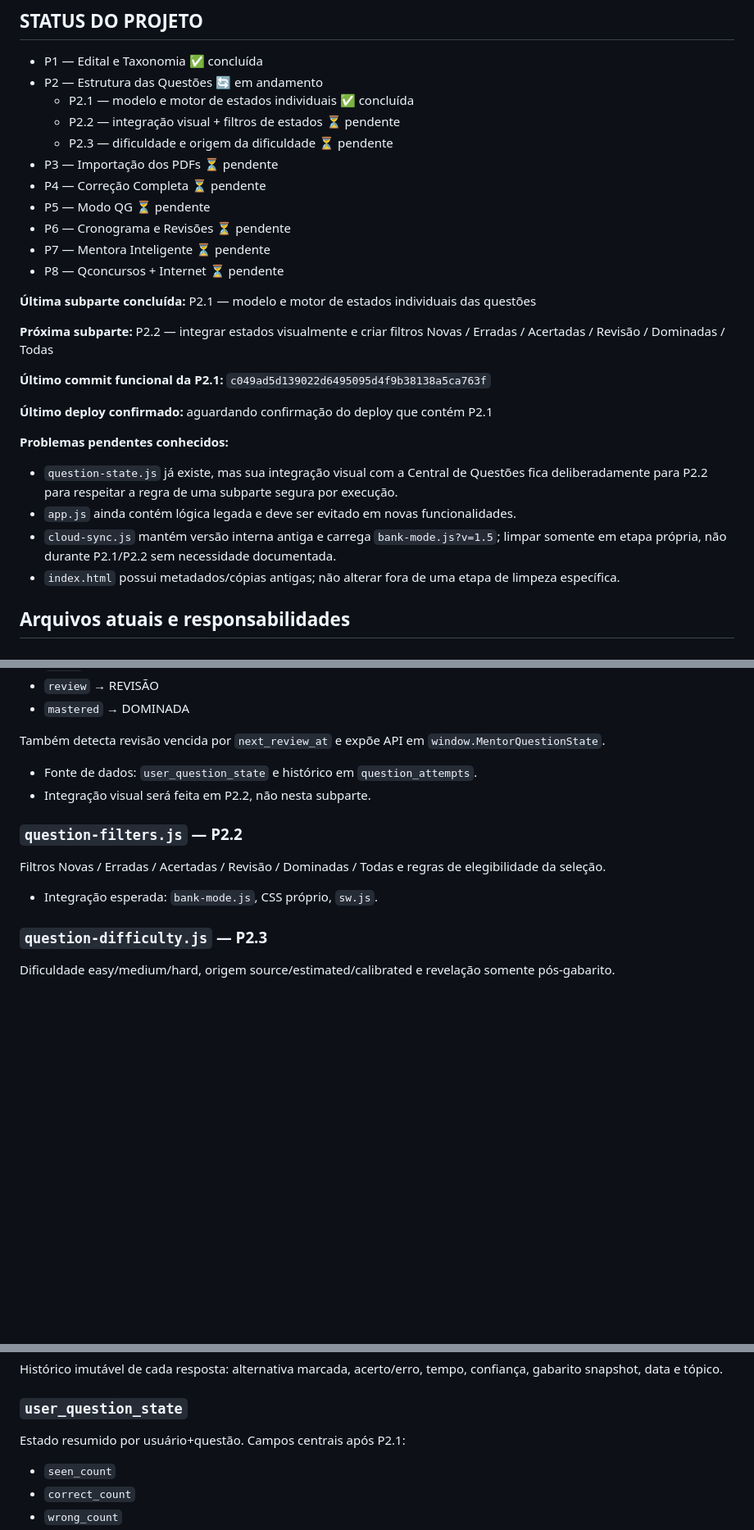
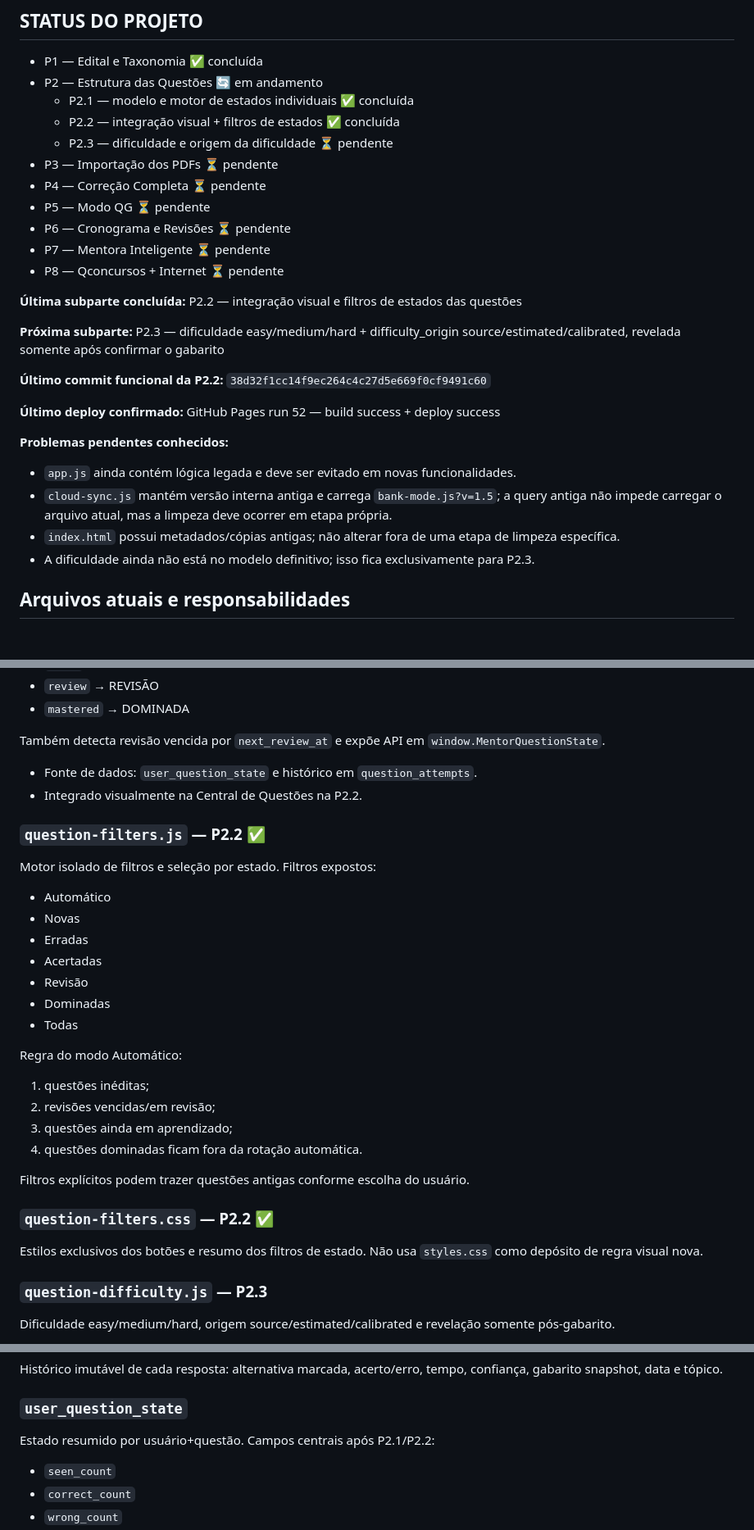
Before and after one commit to moisesmachado002-boop/SIMULADO-01, a Markdown page: MAPA-DO-PROJETO.md, 3 parts joined by grey strips. Shown at 82% size. Drawn GitHub-style; blank space fills up the shorter version.

Commit message:
docs: registra conclusão da P2.2 e próximo passo

```diff
--- a/MAPA-DO-PROJETO.md
+++ b/MAPA-DO-PROJETO.md
@@ -13,7 +13,7 @@
 - P1 — Edital e Taxonomia ✅ concluída
 - P2 — Estrutura das Questões 🔄 em andamento
   - P2.1 — modelo e motor de estados individuais ✅ concluída
-  - P2.2 — integração visual + filtros de estados ⏳ pendente
+  - P2.2 — integração visual + filtros de estados ✅ concluída
   - P2.3 — dificuldade e origem da dificuldade ⏳ pendente
 - P3 — Importação dos PDFs ⏳ pendente
 - P4 — Correção Completa ⏳ pendente
@@ -22,19 +22,19 @@
 - P7 — Mentora Inteligente ⏳ pendente
 - P8 — Qconcursos + Internet ⏳ pendente
 
-**Última subparte concluída:** P2.1 — modelo e motor de estados individuais das questões
+**Última subparte concluída:** P2.2 — integração visual e filtros de estados das questões
 
-**Próxima subparte:** P2.2 — integrar estados visualmente e criar filtros Novas / Erradas / Acertadas / Revisão / Dominadas / Todas
+**Próxima subparte:** P2.3 — dificuldade easy/medium/hard + difficulty_origin source/estimated/calibrated, revelada somente após confirmar o gabarito
 
-**Último commit funcional da P2.1:** `c049ad5d139022d6495095d4f9b38138a5ca763f`
+**Último commit funcional da P2.2:** `38d32f1cc14f9ec264c4c27d5e669f0cf9491c60`
 
-**Último deploy confirmado:** aguardando confirmação do deploy que contém P2.1
+**Último deploy confirmado:** GitHub Pages run 52 — build success + deploy success
 
 **Problemas pendentes conhecidos:**
-- `question-state.js` já existe, mas sua integração visual com a Central de Questões fica deliberadamente para P2.2 para respeitar a regra de uma subparte segura por execução.
 - `app.js` ainda contém lógica legada e deve ser evitado em novas funcionalidades.
-- `cloud-sync.js` mantém versão interna antiga e carrega `bank-mode.js?v=1.5`; limpar somente em etapa própria, não durante P2.1/P2.2 sem necessidade documentada.
+- `cloud-sync.js` mantém versão interna antiga e carrega `bank-mode.js?v=1.5`; a query antiga não impede carregar o arquivo atual, mas a limpeza deve ocorrer em etapa própria.
 - `index.html` possui metadados/cópias antigas; não alterar fora de uma etapa de limpeza específica.
+- A dificuldade ainda não está no modelo definitivo; isso fica exclusivamente para P2.3.
 
 ## Arquivos atuais e responsabilidades
 
@@ -124,11 +126,29 @@ Motor puro de classificação de estado individual. Interpreta:
 
 Também detecta revisão vencida por `next_review_at` e expõe API em `window.MentorQuestionState`.
 - Fonte de dados: `user_question_state` e histórico em `question_attempts`.
-- Integração visual será feita em P2.2, não nesta subparte.
+- Integrado visualmente na Central de Questões na P2.2.
 
-### `question-filters.js` — P2.2
-Filtros Novas / Erradas / Acertadas / Revisão / Dominadas / Todas e regras de elegibilidade da seleção.
-- Integração esperada: `bank-mode.js`, CSS próprio, `sw.js`.
+### `question-filters.js` — P2.2 ✅
+Motor isolado de filtros e seleção por estado.
+Filtros expostos:
+- Automático
+- Novas
+- Erradas
+- Acertadas
+- Revisão
+- Dominadas
+- Todas
+
+Regra do modo Automático:
+1. questões inéditas;
+2. revisões vencidas/em revisão;
+3. questões ainda em aprendizado;
+4. questões dominadas ficam fora da rotação automática.
+
+Filtros explícitos podem trazer questões antigas conforme escolha do usuário.
+
+### `question-filters.css` — P2.2 ✅
+Estilos exclusivos dos botões e resumo dos filtros de estado. Não usa `styles.css` como depósito de regra visual nova.
 
 ### `question-difficulty.js` — P2.3
 Dificuldade easy/medium/hard, origem source/estimated/calibrated e revelação somente pós-gabarito.
@@ -162,7 +182,7 @@ Histórico imutável de cada resposta: alternativa marcada, acerto/erro, tempo,
 
 ### `user_question_state`
 Estado resumido por usuário+questão.
-Campos centrais após P2.1:
+Campos centrais após P2.1/P2.2:
 - `seen_count`
 - `correct_count`
 - `wrong_count`
```
Also changed, not shown: other parts of MAPA-DO-PROJETO.md (+17 -3 lines).
